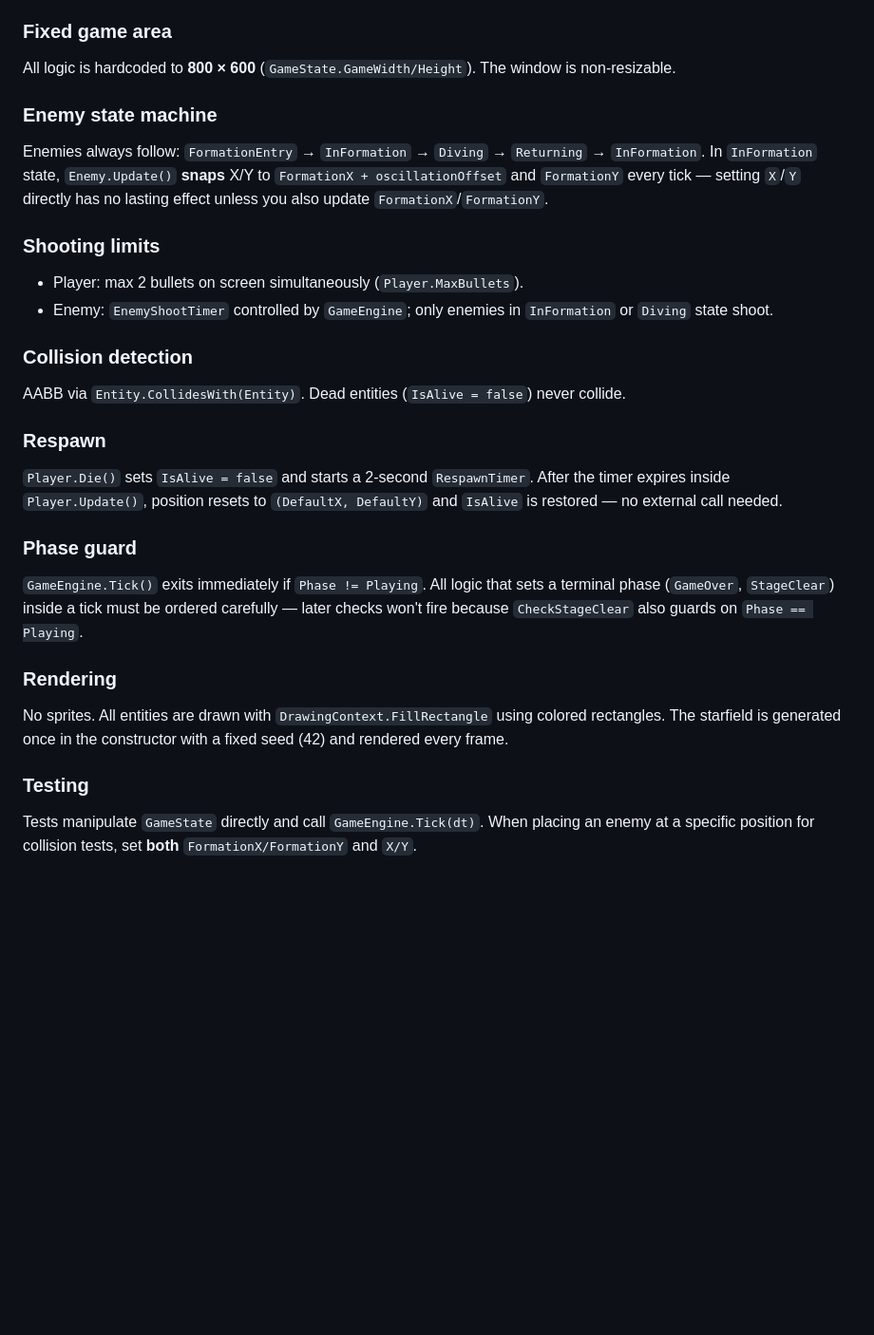
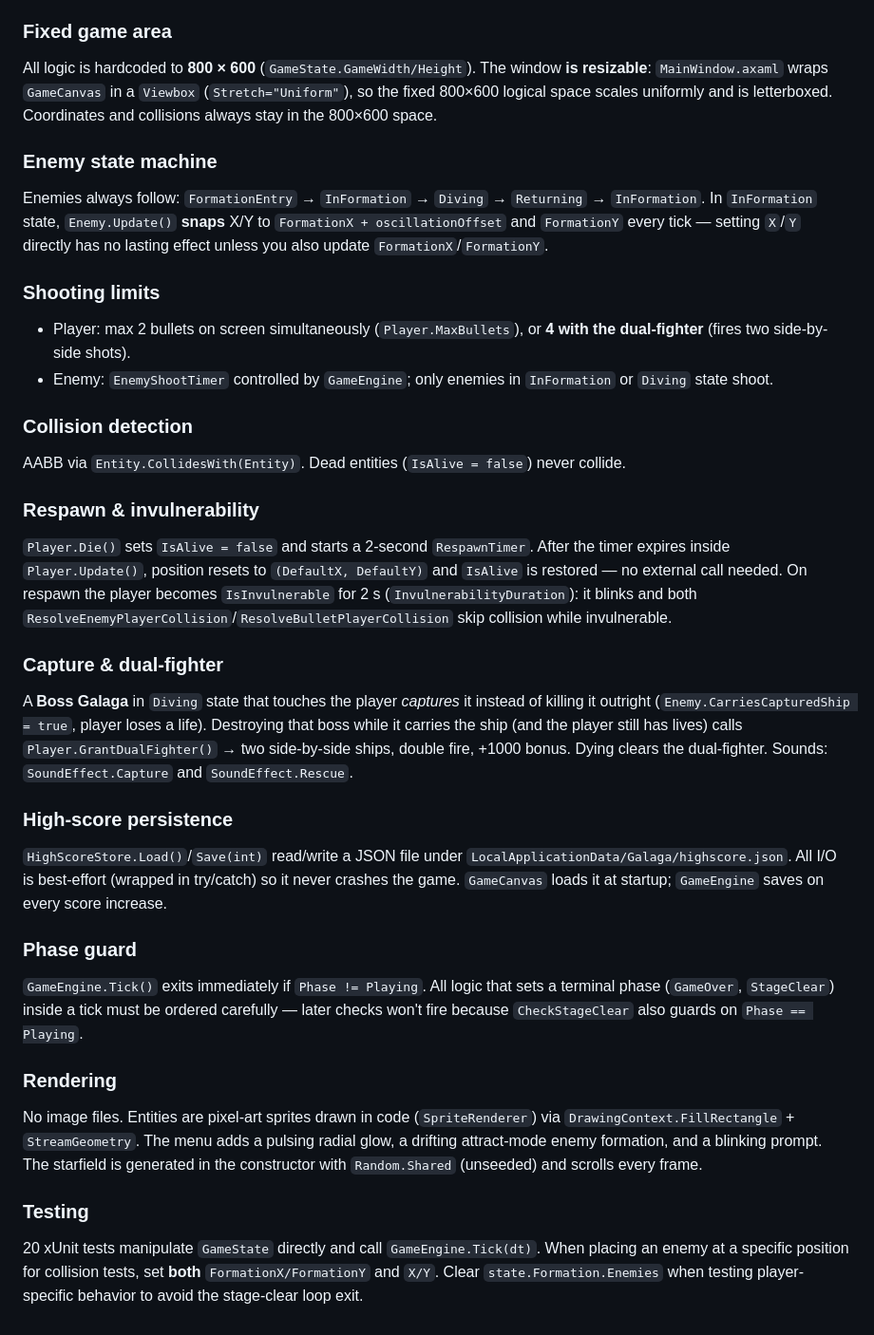
Before and after one commit to rsodvd79/Galaga, a Markdown page: .github/copilot-instructions.md, the part around one of its changes. Shown at 95% size. Rendered like a GitHub page; blank space fills up the shorter version.

```diff
--- a/.github/copilot-instructions.md
+++ b/.github/copilot-instructions.md
@@ -53,26 +58,32 @@ Galaga/
 `DispatcherTimer` at 16 ms (~60 fps) in `GameCanvas`. Elapsed time is capped at 50 ms to prevent the spiral-of-death on slow frames.
 
 ### Fixed game area
-All logic is hardcoded to **800 × 600** (`GameState.GameWidth/Height`). The window is non-resizable.
+All logic is hardcoded to **800 × 600** (`GameState.GameWidth/Height`). The window **is resizable**: `MainWindow.axaml` wraps `GameCanvas` in a `Viewbox` (`Stretch="Uniform"`), so the fixed 800×600 logical space scales uniformly and is letterboxed. Coordinates and collisions always stay in the 800×600 space.
 
 ### Enemy state machine
 Enemies always follow: `FormationEntry` → `InFormation` → `Diving` → `Returning` → `InFormation`. In `InFormation` state, `Enemy.Update()` **snaps** X/Y to `FormationX + oscillationOffset` and `FormationY` every tick — setting `X`/`Y` directly has no lasting effect unless you also update `FormationX`/`FormationY`.
 
 ### Shooting limits
-- Player: max 2 bullets on screen simultaneously (`Player.MaxBullets`).
+- Player: max 2 bullets on screen simultaneously (`Player.MaxBullets`), or **4 with the dual-fighter** (fires two side-by-side shots).
 - Enemy: `EnemyShootTimer` controlled by `GameEngine`; only enemies in `InFormation` or `Diving` state shoot.
 
 ### Collision detection
 AABB via `Entity.CollidesWith(Entity)`. Dead entities (`IsAlive = false`) never collide.
 
-### Respawn
-`Player.Die()` sets `IsAlive = false` and starts a 2-second `RespawnTimer`. After the timer expires inside `Player.Update()`, position resets to `(DefaultX, DefaultY)` and `IsAlive` is restored — no external call needed.
+### Respawn & invulnerability
+`Player.Die()` sets `IsAlive = false` and starts a 2-second `RespawnTimer`. After the timer expires inside `Player.Update()`, position resets to `(DefaultX, DefaultY)` and `IsAlive` is restored — no external call needed. On respawn the player becomes `IsInvulnerable` for 2 s (`InvulnerabilityDuration`): it blinks and both `ResolveEnemyPlayerCollision`/`ResolveBulletPlayerCollision` skip collision while invulnerable.
+
+### Capture & dual-fighter
+A **Boss Galaga** in `Diving` state that touches the player *captures* it instead of killing it outright (`Enemy.CarriesCapturedShip = true`, player loses a life). Destroying that boss while it carries the ship (and the player still has lives) calls `Player.GrantDualFighter()` → two side-by-side ships, double fire, +1000 bonus. Dying clears the dual-fighter. Sounds: `SoundEffect.Capture` and `SoundEffect.Rescue`.
+
+### High-score persistence
+`HighScoreStore.Load()`/`Save(int)` read/write a JSON file under `LocalApplicationData/Galaga/highscore.json`. All I/O is best-effort (wrapped in try/catch) so it never crashes the game. `GameCanvas` loads it at startup; `GameEngine` saves on every score increase.
 
 ### Phase guard
 `GameEngine.Tick()` exits immediately if `Phase != Playing`. All logic that sets a terminal phase (`GameOver`, `StageClear`) inside a tick must be ordered carefully — later checks won't fire because `CheckStageClear` also guards on `Phase == Playing`.
 
 ### Rendering
-No sprites. All entities are drawn with `DrawingContext.FillRectangle` using colored rectangles. The starfield is generated once in the constructor with a fixed seed (42) and rendered every frame.
+No image files. Entities are pixel-art sprites drawn in code (`SpriteRenderer`) via `DrawingContext.FillRectangle` + `StreamGeometry`. The menu adds a pulsing radial glow, a drifting attract-mode enemy formation, and a blinking prompt. The starfield is generated in the constructor with `Random.Shared` (unseeded) and scrolls every frame.
 
 ### Testing
-Tests manipulate `GameState` directly and call `GameEngine.Tick(dt)`. When placing an enemy at a specific position for collision tests, set **both** `FormationX/FormationY` and `X/Y`.
+20 xUnit tests manipulate `GameState` directly and call `GameEngine.Tick(dt)`. When placing an enemy at a specific position for collision tests, set **both** `FormationX/FormationY` and `X/Y`. Clear `state.Formation.Enemies` when testing player-specific behavior to avoid the stage-clear loop exit.
```
Also changed, not shown: other parts of .github/copilot-instructions.md (+13 -8 lines).
